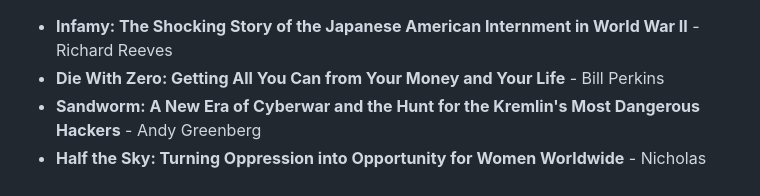
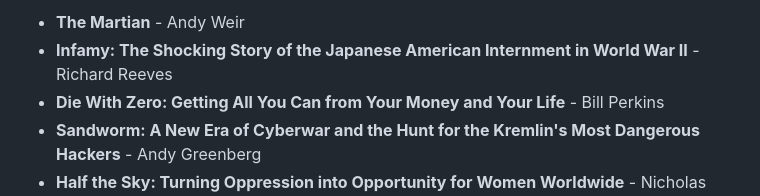
Before and after one commit to kevinwilde/kevinwil.de, a Markdown page: books.md, the part around the change. GitHub-like rendering.

```diff
--- a/books.md
+++ b/books.md
@@ -1,3 +1,4 @@
+- **The Martian** - Andy Weir
 - **Infamy: The Shocking Story of the Japanese American Internment in World War II** - Richard Reeves
 - **Die With Zero: Getting All You Can from Your Money and Your Life** - Bill Perkins
 - **Sandworm: A New Era of Cyberwar and the Hunt for the Kremlin's Most Dangerous Hackers** - Andy Greenberg
```
